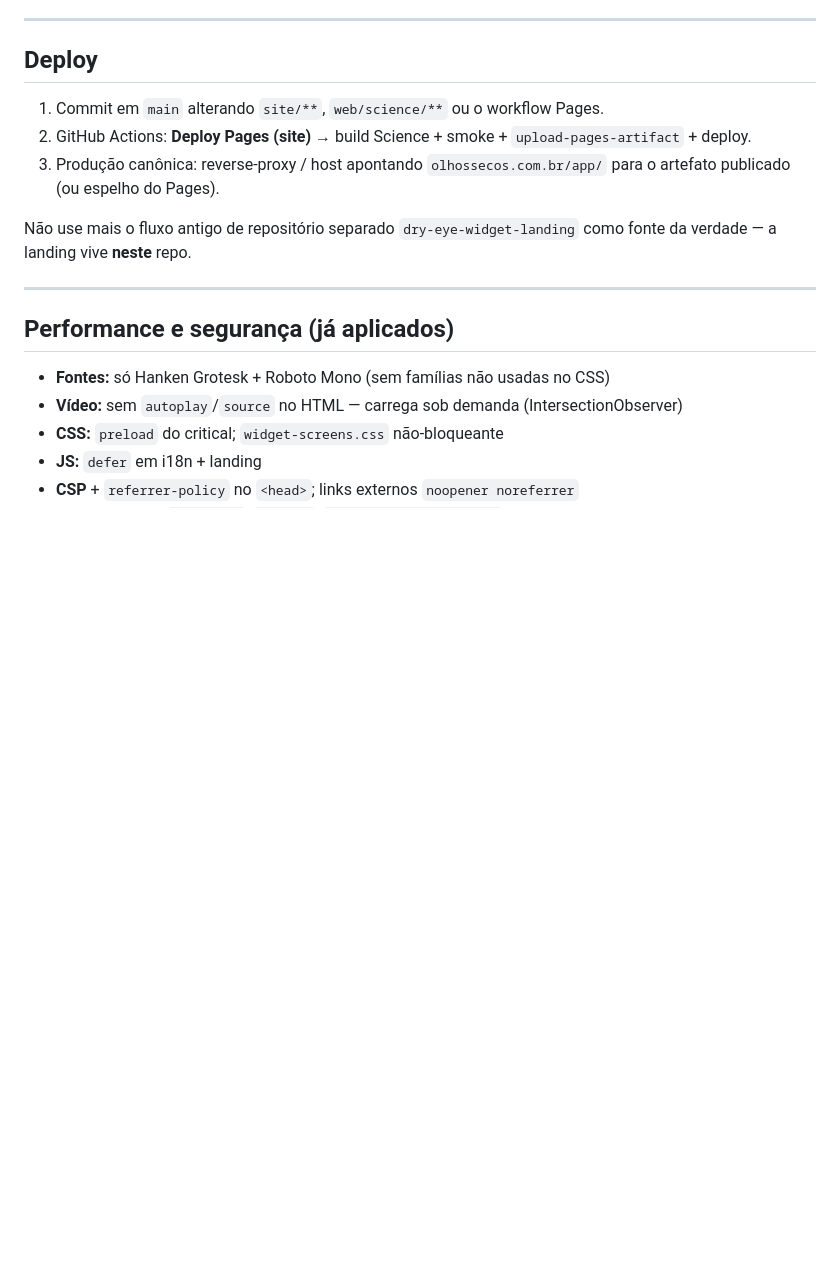
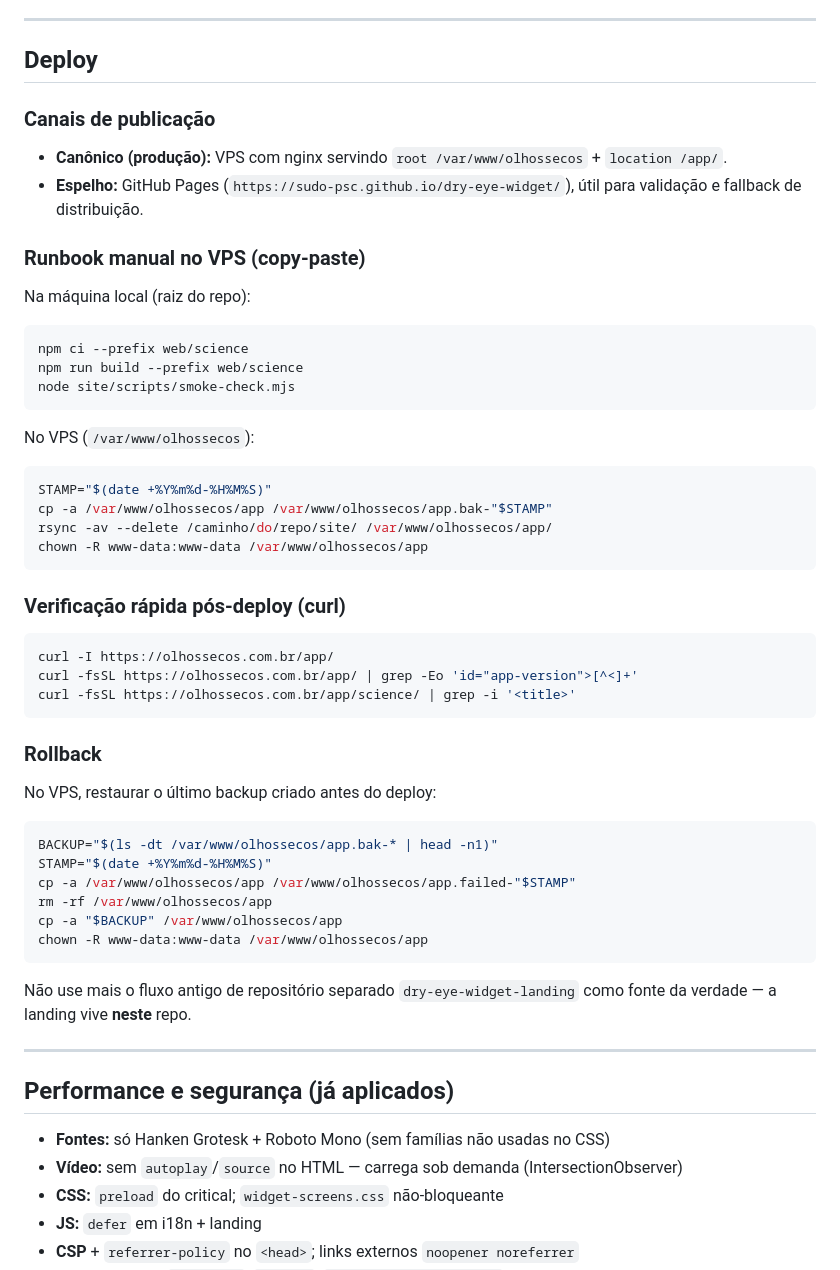
Before and after one commit to Sudo-psc/dry-eye-widget, a Markdown page: site/README.md, the part around the change. Rendered like a GitHub page; blank space fills up the shorter version.

Commit message:
Apply remaining changes

````diff
--- a/site/README.md
+++ b/site/README.md
@@ -103,9 +103,50 @@ Resumo recente: [`docs/lighthouse/LATEST.md`](../docs/lighthouse/LATEST.md).
 
 ## Deploy
 
-1. Commit em `main` alterando `site/**`, `web/science/**` ou o workflow Pages.
-2. GitHub Actions: **Deploy Pages (site)** → build Science + smoke + `upload-pages-artifact` + deploy.
-3. Produção canônica: reverse-proxy / host apontando `olhossecos.com.br/app/` para o artefato publicado (ou espelho do Pages).
+### Canais de publicação
+
+- **Canônico (produção):** VPS com nginx servindo `root /var/www/olhossecos` + `location /app/`.
+- **Espelho:** GitHub Pages (`https://sudo-psc.github.io/dry-eye-widget/`), útil para validação e fallback de distribuição.
+
+### Runbook manual no VPS (copy-paste)
+
+Na máquina local (raiz do repo):
+
+```bash
+npm ci --prefix web/science
+npm run build --prefix web/science
+node site/scripts/smoke-check.mjs
+```
+
+No VPS (`/var/www/olhossecos`):
+
+```bash
+STAMP="$(date +%Y%m%d-%H%M%S)"
+cp -a /var/www/olhossecos/app /var/www/olhossecos/app.bak-"$STAMP"
+rsync -av --delete /caminho/do/repo/site/ /var/www/olhossecos/app/
+chown -R www-data:www-data /var/www/olhossecos/app
+```
+
+### Verificação rápida pós-deploy (curl)
+
+```bash
+curl -I https://olhossecos.com.br/app/
+curl -fsSL https://olhossecos.com.br/app/ | grep -Eo 'id="app-version">[^<]+'
+curl -fsSL https://olhossecos.com.br/app/science/ | grep -i '<title>'
+```
+
+### Rollback
+
+No VPS, restaurar o último backup criado antes do deploy:
+
+```bash
+BACKUP="$(ls -dt /var/www/olhossecos/app.bak-* | head -n1)"
+STAMP="$(date +%Y%m%d-%H%M%S)"
+cp -a /var/www/olhossecos/app /var/www/olhossecos/app.failed-"$STAMP"
+rm -rf /var/www/olhossecos/app
+cp -a "$BACKUP" /var/www/olhossecos/app
+chown -R www-data:www-data /var/www/olhossecos/app
+```
 
 Não use mais o fluxo antigo de repositório separado `dry-eye-widget-landing` como fonte da verdade — a landing vive **neste** repo.
 
````
